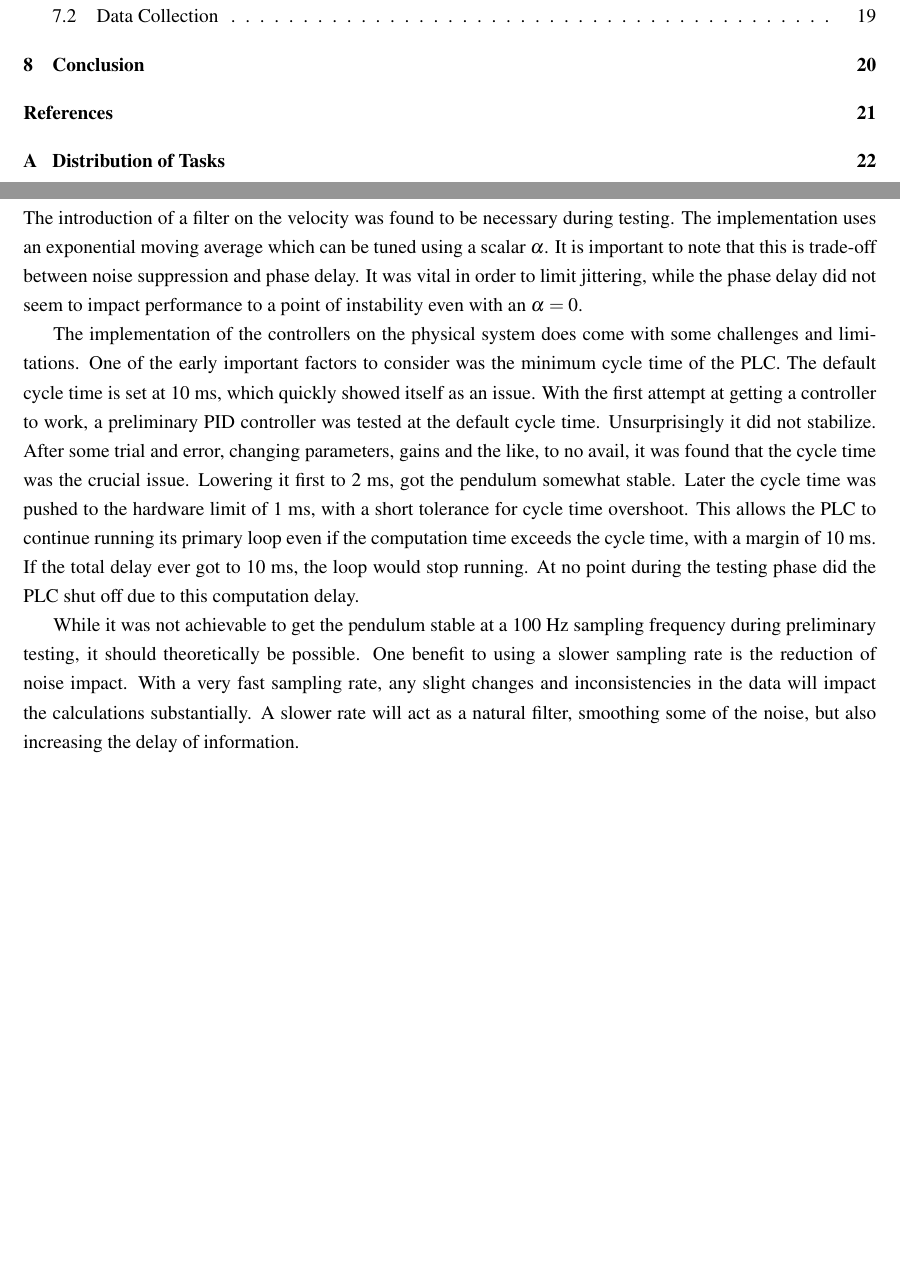
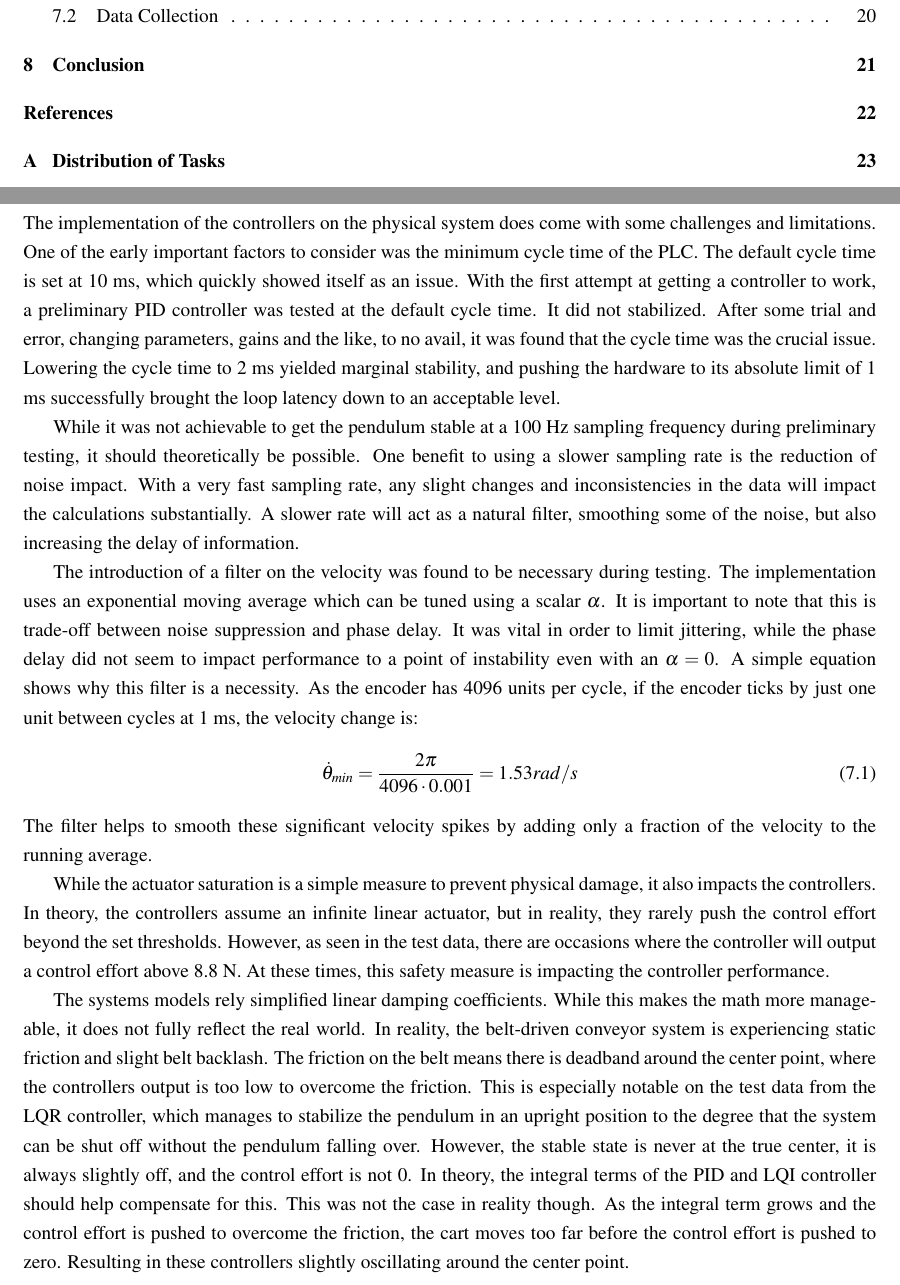
Before and after one commit to Noah091213/Semester-project-4-Inverted-pendulum, a LaTeX thesis (latexRapport4/main.tex, which reads latexRapport4/07_discussion.tex): two parts of pages 3 and 22 of 25 before the commit and two parts of pages 3 and 22 of 26 after it, joined at a grey line, cut so that both start at the same text, the shorter picture padded with empty space. Compiled offline with pdfLaTeX.

Commit message:
updated implementation section

```diff
--- a/latexRapport4/07_discussion.tex
+++ b/latexRapport4/07_discussion.tex
@@ -3,11 +3,19 @@
 
 \section{Implementation}
 
-The introduction of a filter on the velocity was found to be necessary during testing. The implementation uses an exponential moving average which can be tuned using a scalar $\alpha$. It is important to note that this is trade-off between noise suppression and phase delay. It was vital in order to limit jittering, while the phase delay did not seem to impact performance to a point of instability even with an $\alpha = 0$.
-
-The implementation of the controllers on the physical system does come with some challenges and limitations. One of the early important factors to consider was the minimum cycle time of the PLC. The default cycle time is set at 10 ms, which quickly showed itself as an issue. With the first attempt at getting a controller to work, a preliminary PID controller was tested at the default cycle time. Unsurprisingly it did not stabilize. After some trial and error, changing parameters, gains and the like, to no avail, it was found that the cycle time was the crucial issue. Lowering it first to 2 ms, got the pendulum somewhat stable. Later the cycle time was pushed to the hardware limit of 1 ms, with a short tolerance for cycle time overshoot. This allows the PLC to continue running its primary loop even if the computation time exceeds the cycle time, with a margin of 10 ms. If the total delay ever got to 10 ms, the loop would stop running. At no point during the testing phase did the PLC shut off due to this computation delay.
+The implementation of the controllers on the physical system does come with some challenges and limitations. One of the early important factors to consider was the minimum cycle time of the PLC. The default cycle time is set at 10 ms, which quickly showed itself as an issue. With the first attempt at getting a controller to work, a preliminary PID controller was tested at the default cycle time. It did not stabilized. After some trial and error, changing parameters, gains and the like, to no avail, it was found that the cycle time was the crucial issue. Lowering the cycle time to 2 ms yielded marginal stability, and pushing the hardware to its absolute limit of 1 ms successfully brought the loop latency down to an acceptable level.
 
 While it was not achievable to get the pendulum stable at a 100 Hz sampling frequency during preliminary testing, it should theoretically be possible. One benefit to using a slower sampling rate is the reduction of noise impact. With a very fast sampling rate, any slight changes and inconsistencies in the data will impact the calculations substantially. A slower rate will act as a natural filter, smoothing some of the noise, but also increasing the delay of information.
 
+The introduction of a filter on the velocity was found to be necessary during testing. The implementation uses an exponential moving average which can be tuned using a scalar $\alpha$. It is important to note that this is trade-off between noise suppression and phase delay. It was vital in order to limit jittering, while the phase delay did not seem to impact performance to a point of instability even with an $\alpha = 0$. A simple equation shows why this filter is a necessity. As the encoder has 4096 units per cycle, if the encoder ticks by just one unit between cycles at 1 ms, the velocity change is:
+\begin{align}
+	\dot{\theta}_{min} = \frac{2\pi}{4096 \cdot 0.001} = 1.53 rad/s
+\end{align}
+The filter helps to smooth these significant velocity spikes by adding only a fraction of the velocity to the running average.
+
+While the actuator saturation is a simple measure to prevent physical damage, it also impacts the controllers. In theory, the controllers assume an infinite linear actuator, but in reality, they rarely push the control effort beyond the set thresholds. However, as seen in the test data, there are occasions where the controller will output a control effort above 8.8 N. At these times, this safety measure is impacting the controller performance.
+
+The systems models rely simplified linear damping coefficients. While this makes the math more manageable, it does not fully reflect the real world. In reality, the belt-driven conveyor system is experiencing static friction and slight belt backlash. The friction on the belt means there is deadband around the center point, where the controllers output is too low to overcome the friction. This is especially notable on the test data from the LQR controller, which manages to stabilize the pendulum in an upright position to the degree that the system can be shut off without the pendulum falling over. However, the stable state is never at the true center, it is always slightly off, and the control effort is not 0. In theory, the integral terms of the PID and LQI controller should help compensate for this. This was not the case in reality though. As the integral term grows and the control effort is pushed to overcome the friction, the cart moves too far before the control effort is pushed to zero. Resulting in these controllers slightly oscillating around the center point.
+
 \section{Data Collection}
 One of the major hardware limitations of the PLC is its storage capacity. This means it is not viable to collect the data directly on the PLC to be moved later. Thus the data must be moved from the PLC to another device continuously, which is why an OPC UA system was implemented. The speed of the OPC UA communication is somewhat limited, and paired with python, slightly fluctuating. This shows itself in the test data as the data points are not collected at a fixed rate. Though the PLC sampled information every millisecond, the collected samples have 3-4 ms between them. In order to counteract this uncertainty, the samples are sent as the last thing during a cycle and a step count from the PLC is sent along with it. This means the state of system should match the step count and should be consistent in each data sample, allowing the data to be synchronized. While this solution is sub-optimal, it was determined to be acceptable for the testing required in this project.
```
